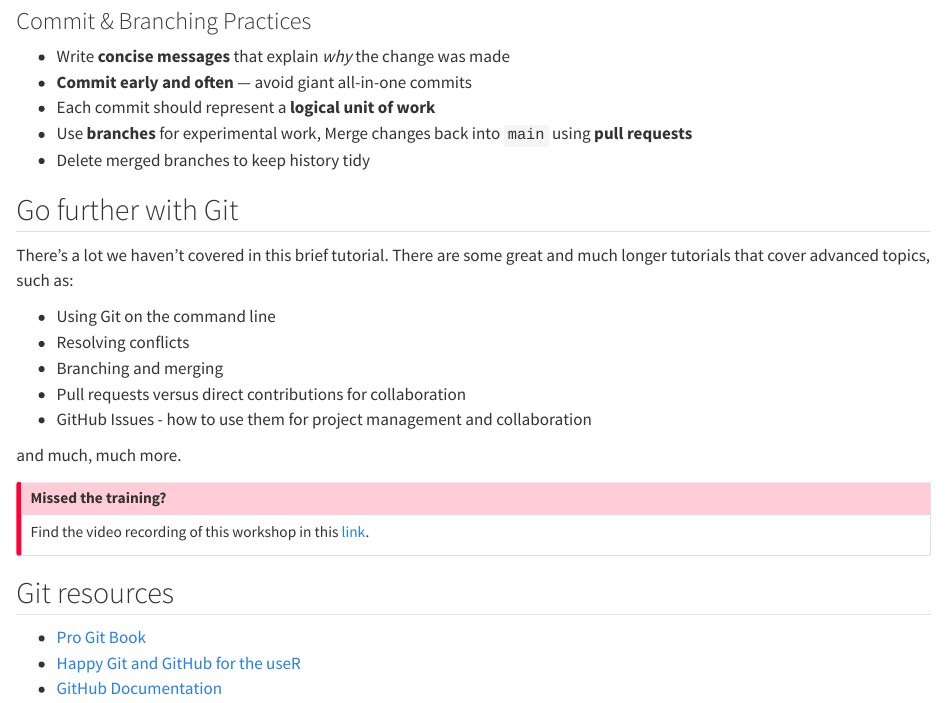
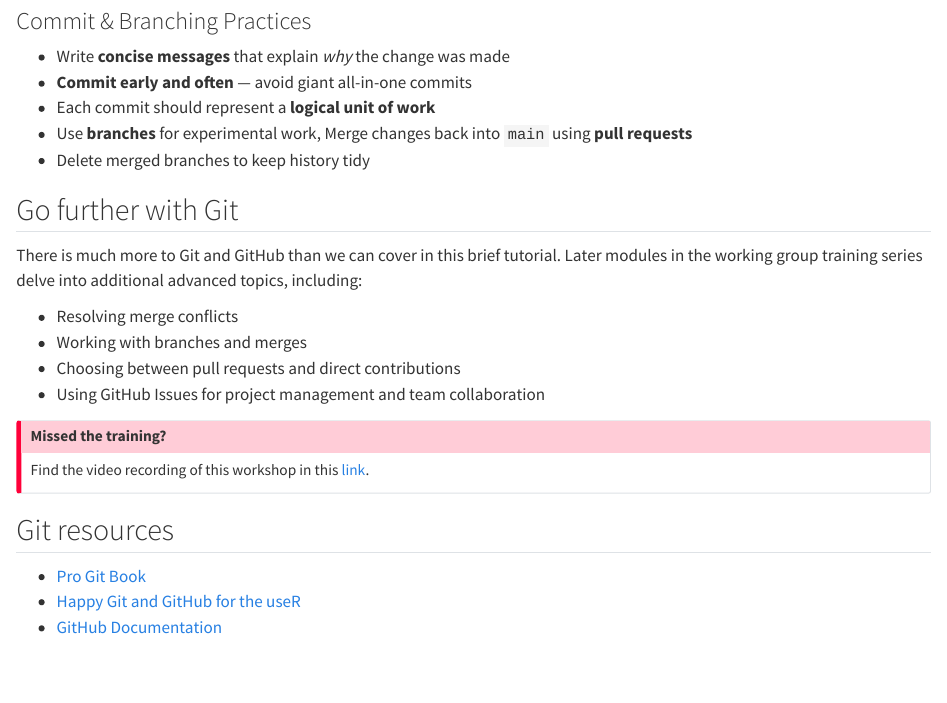
Before and after one commit to nceas-learning-hub/nceas-wg-portal, a Quarto document (s02_github_introduction.qmd): the page in a window 1100 px wide, from 7850 px down. Rendered offline with R 4.5, knitr and Pandoc in place of Quarto, with nearby package versions; drawn as R Markdown's standard HTML page in place of the format the file asks for.

Commit message:
modify the language to be less confusing

```diff
--- a/s02_github_introduction.qmd
+++ b/s02_github_introduction.qmd
@@ -240,15 +240,12 @@ it's a good indicator that you did not set your GitHub Personal Access Token (PA
 
 ## Go further with Git
 
-There's a lot we haven't covered in this brief tutorial. There are some great and much longer tutorials that cover advanced topics, such as:
+There is much more to Git and GitHub than we can cover in this brief tutorial. Later modules in the working group training series delve into additional advanced topics, including:
 
--   Using Git on the command line
--   Resolving conflicts
--   Branching and merging
--   Pull requests versus direct contributions for collaboration
--   GitHub Issues - how to use them for project management and collaboration
-
-and much, much more.
+-   Resolving merge conflicts
+-   Working with branches and merges
+-   Choosing between pull requests and direct contributions
+-   Using GitHub Issues for project management and team collaboration
 
 :::callout-important
 ## Missed the training?
```
